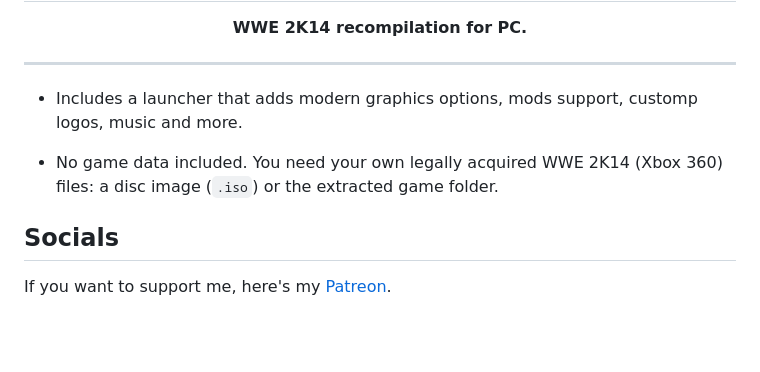
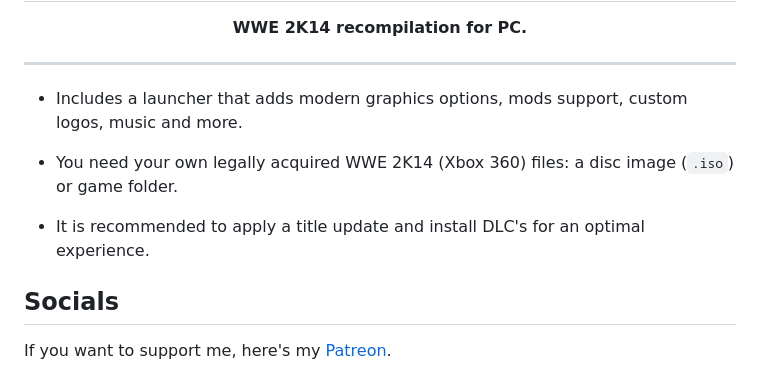
Before and after one commit to itsbybanshee/wwe2k14-pc, a Markdown page: README.md, the part around one of its changes. GitHub-like rendering; blank space fills up the shorter version.

```diff
--- a/README.md
+++ b/README.md
@@ -9,10 +9,11 @@
 
 ---
 
-- Includes a launcher that adds modern graphics options, mods support, customp logos, music and more.
+- Includes a launcher that adds modern graphics options, mods support, custom logos, music and more.
 
-- No game data included. You need your own legally acquired WWE 2K14 (Xbox 360) files: a disc image (`.iso`) or the
-  extracted game folder.
+- You need your own legally acquired WWE 2K14 (Xbox 360) files: a disc image (`.iso`) or game folder.
+
+- It is recommended to apply a title update and install DLC's for an optimal experience.
 
 ## Socials
 
```
Also changed, not shown: other parts of README.md (+2 -2 lines).
